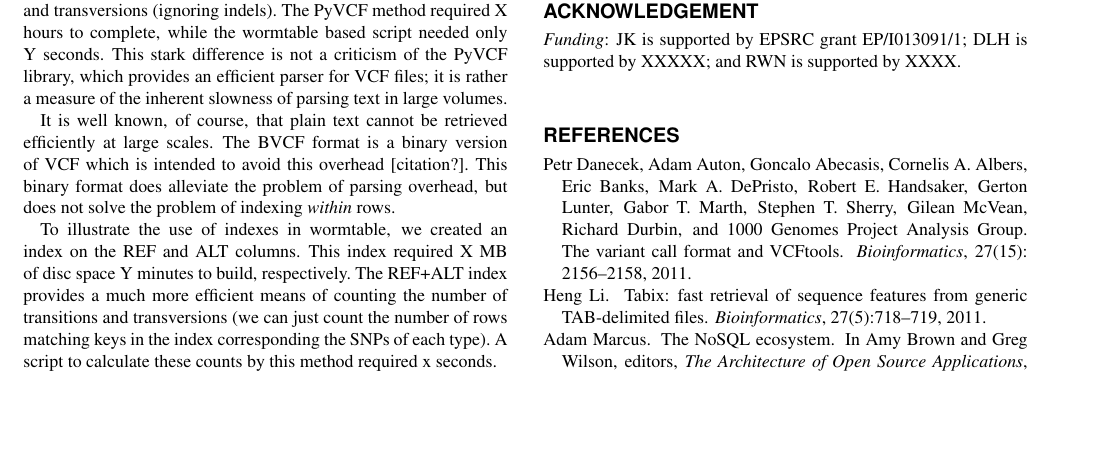
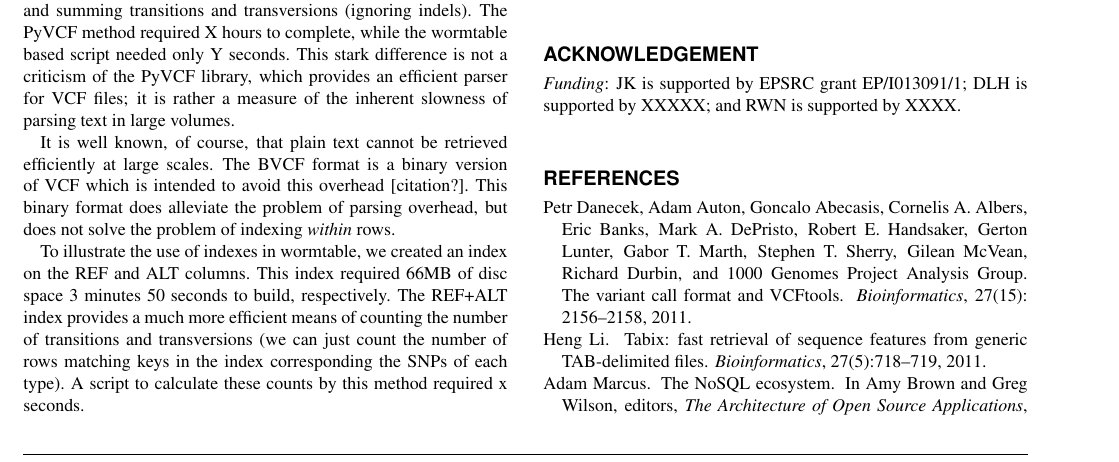
Before and after one commit to wormtable/wormtable, a LaTeX paper (docs/paper/paper.tex): part of page 2 of 3, cut so that both start at the same text, the shorter picture padded with empty space. Compiled offline with pdfLaTeX.

Commit message:
Added some timings

```diff
--- a/docs/paper/paper.tex
+++ b/docs/paper/paper.tex
@@ -206,8 +206,8 @@ This binary format does alleviate the problem of parsing overhead,
 but does not solve the problem of indexing \emph{within} rows.
 
 To illustrate the use of indexes in wormtable, we created an index
-on the REF and ALT columns. This index required X MB of disc space
-Y minutes to build, respectively. The REF+ALT index provides a much more
+on the REF and ALT columns. This index required 66MB of disc space
+3 minutes 50 seconds to build, respectively. The REF+ALT index provides a much more
 efficient means of counting the number of transitions and transversions
 (we can just count the number of rows matching keys in the index
 corresponding the SNPs of each type). A script to calculate these
```
Also changed, not shown: docs/paper/paper.tex (6 more changed lines).
